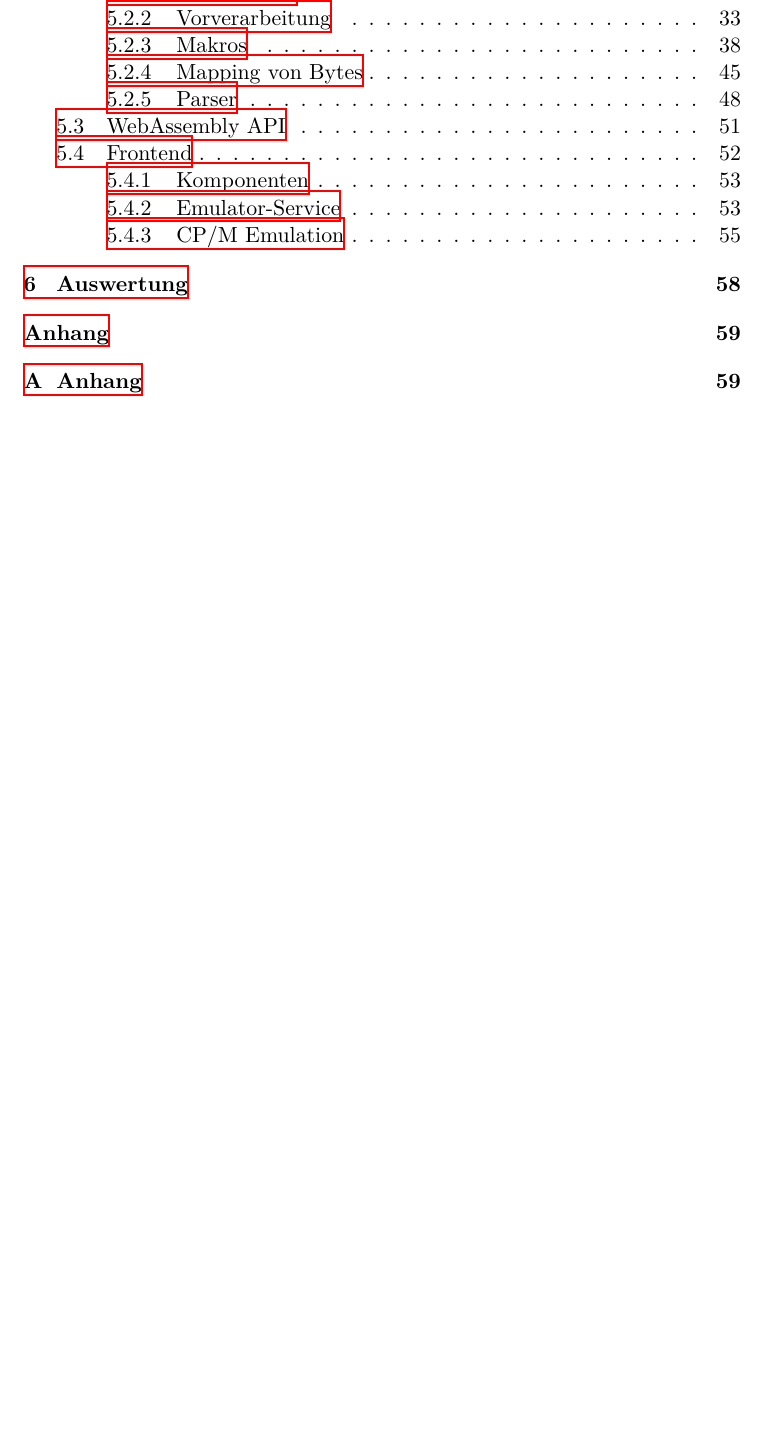
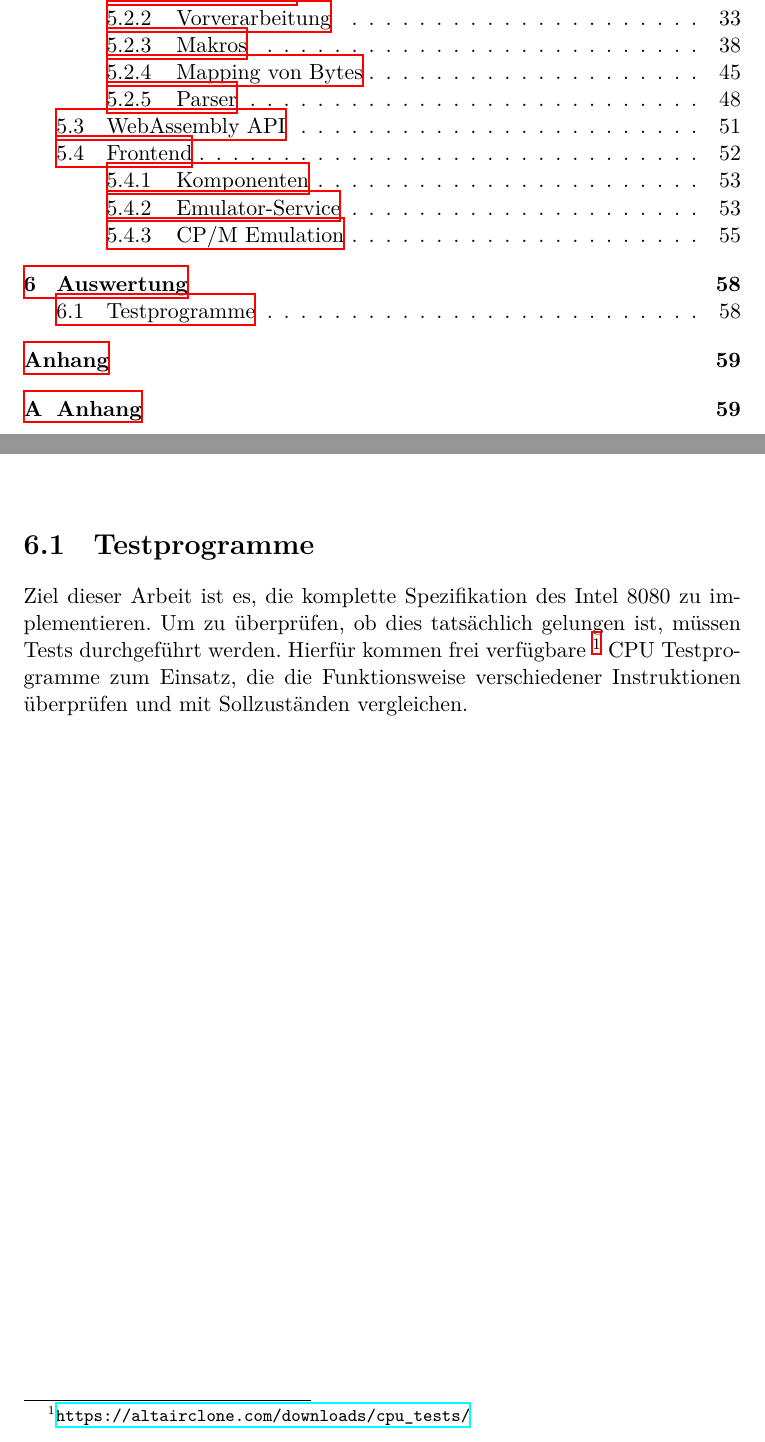
Before and after one commit to moorts/name_is_wip, a LaTeX thesis (latex/bericht.tex, which reads latex/Inhalt/auswertung.tex): part of page 5 of 68 before the commit and two parts of pages 5 and 66 of 68 after it, the two joined at a grey line, cut so that both start at the same text, the shorter picture padded with empty space. Compiled offline with XeLaTeX.

Commit message:
Start evaluation chapter

```diff
--- a/latex/Inhalt/auswertung.tex
+++ b/latex/Inhalt/auswertung.tex
@@ -1 +1,5 @@
 \chapter{Auswertung}\label{chap:eval}
+
+\section{Testprogramme}
+
+Ziel dieser Arbeit ist es, die komplette Spezifikation des Intel 8080 zu implementieren. Um zu überprüfen, ob dies tatsächlich gelungen ist, müssen Tests durchgeführt werden. Hierfür kommen frei verfügbare \footnote[1]{\url{https://altairclone.com/downloads/cpu_tests/}} CPU Testprogramme zum Einsatz, die die Funktionsweise verschiedener Instruktionen überprüfen und mit Sollzuständen vergleichen.
```
Also changed, not shown: latex/bericht.pdf.
